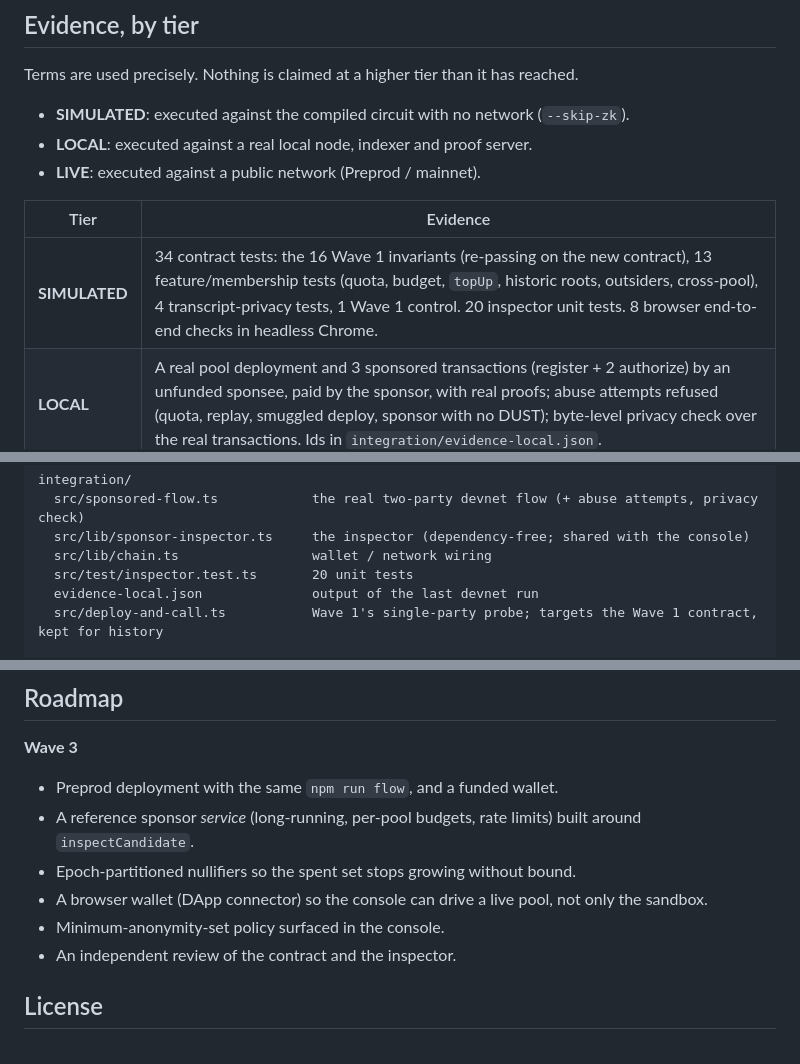
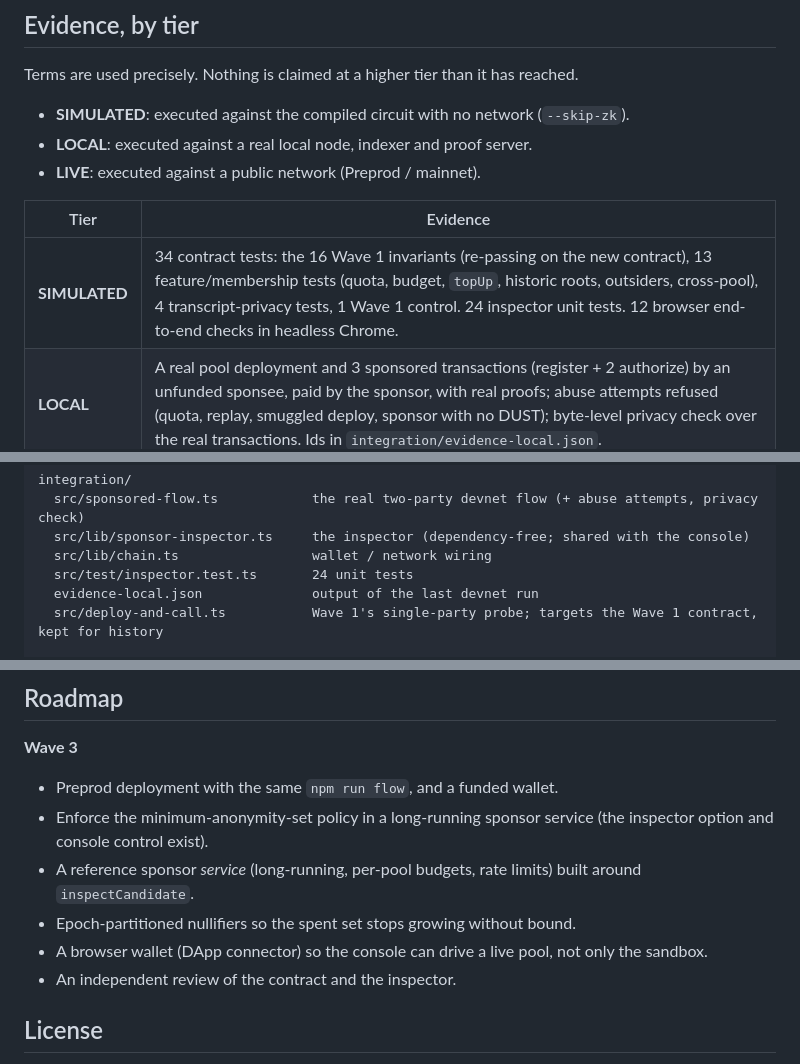
Before and after one commit to embolaweb3/sponsorship-gate, a Markdown page: README.md, 3 parts joined by grey strips. Rendered like a GitHub page.

```diff
--- a/README.md
+++ b/README.md
@@ -208,7 +211,7 @@ Terms are used precisely. Nothing is claimed at a higher tier than it has reache
 
 | Tier | Evidence |
 |---|---|
-| **SIMULATED** | 34 contract tests: the 16 Wave 1 invariants (re-passing on the new contract), 13 feature/membership tests (quota, budget, `topUp`, historic roots, outsiders, cross-pool), 4 transcript-privacy tests, 1 Wave 1 control. 20 inspector unit tests. 8 browser end-to-end checks in headless Chrome. |
+| **SIMULATED** | 34 contract tests: the 16 Wave 1 invariants (re-passing on the new contract), 13 feature/membership tests (quota, budget, `topUp`, historic roots, outsiders, cross-pool), 4 transcript-privacy tests, 1 Wave 1 control. 24 inspector unit tests. 12 browser end-to-end checks in headless Chrome. |
 | **LOCAL** | A real pool deployment and 3 sponsored transactions (register + 2 authorize) by an unfunded sponsee, paid by the sponsor, with real proofs; abuse attempts refused (quota, replay, smuggled deploy, sponsor with no DUST); byte-level privacy check over the real transactions. Ids in `integration/evidence-local.json`. |
 | **LIVE** | **None yet.** No Preprod or mainnet deployment. `TARGET=preprod npm run flow` runs the same script given a funded Preprod wallet in `integration/.preprod-seed` (git-ignored). |
 
@@ -242,7 +245,7 @@ integration/
   src/sponsored-flow.ts            the real two-party devnet flow (+ abuse attempts, privacy check)
   src/lib/sponsor-inspector.ts     the inspector (dependency-free; shared with the console)
   src/lib/chain.ts                 wallet / network wiring
-  src/test/inspector.test.ts       20 unit tests
+  src/test/inspector.test.ts       24 unit tests
   evidence-local.json              output of the last devnet run
   src/deploy-and-call.ts           Wave 1's single-party probe; targets the Wave 1 contract, kept for history
 
@@ -266,10 +269,10 @@ To refresh them after changing the contract: `npm run compact && npm run compact
 **Wave 3**
 
 * Preprod deployment with the same `npm run flow`, and a funded wallet.
+* Enforce the minimum-anonymity-set policy in a long-running sponsor service (the inspector option and console control exist).
 * A reference sponsor *service* (long-running, per-pool budgets, rate limits) built around `inspectCandidate`.
 * Epoch-partitioned nullifiers so the spent set stops growing without bound.
 * A browser wallet (DApp connector) so the console can drive a live pool, not only the sandbox.
-* Minimum-anonymity-set policy surfaced in the console.
 * An independent review of the contract and the inspector.
 
 ## License
```
Also changed, not shown: other parts of README.md (+9 -6 lines).
